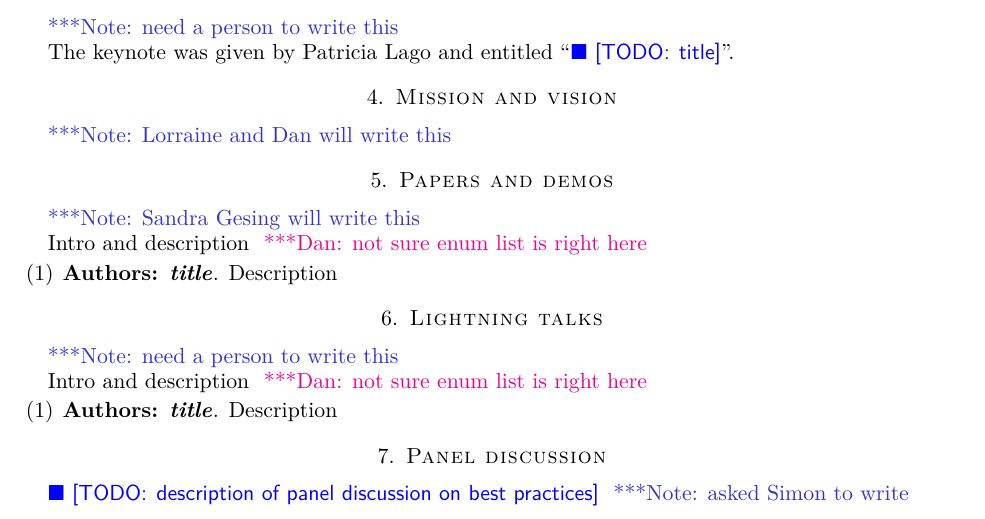
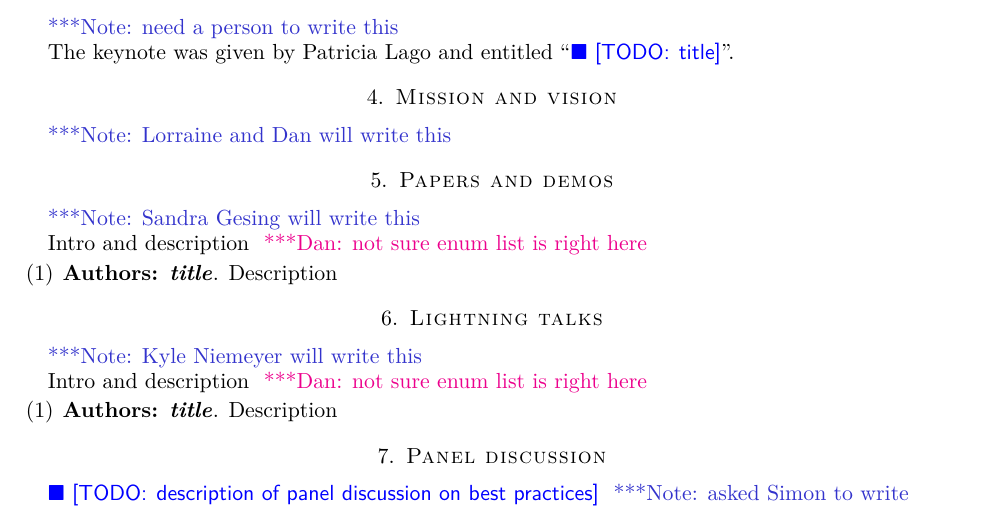
Before and after one commit to WSSSPE/meetings, a LaTeX paper (WSSSPE4_report/WSSSPE4_report.tex): part of page 4 of 7, cut so that both start at the same text. Compiled offline with pdfLaTeX.

Commit message:
added Kyle for lightning talk todo

```diff
--- a/WSSSPE4_report/WSSSPE4_report.tex
+++ b/WSSSPE4_report/WSSSPE4_report.tex
@@ -372,7 +372,7 @@ Description
 \href{http://wssspe.researchcomputing.org.uk/wssspe4/agenda/}{Slides.}}
 \end{comment}
 
-\note{need a person to write this}
+\note{Kyle Niemeyer will write this}
 
 Intro and description \katznote{not sure enum list is right here}
 %
```
